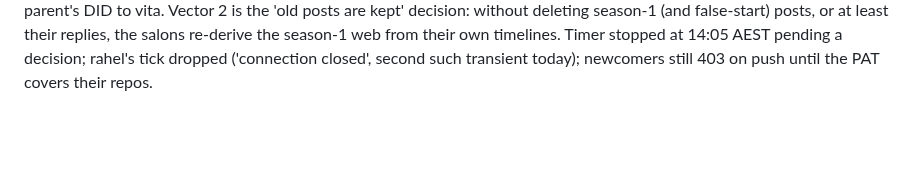
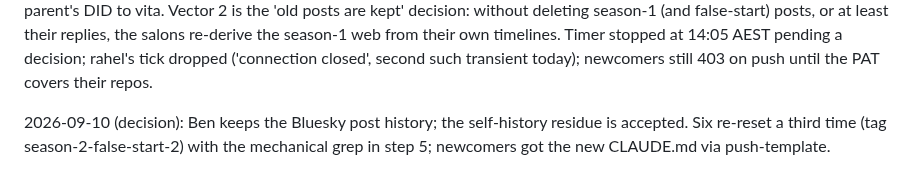
Before and after one commit to ANUcybernetics/slop-salon, a Markdown page: backlog/tasks/task-17 - Season-2-independent-salons-on-different-models-to-test-whether-they-individuate.md, the part around one of its changes. Rendered like a GitHub page; blank space fills up the shorter version.

Commit message:
backlog: task-17 post history stays on Bluesky, residue accepted
Claude-Session: https://claude.ai/code/session_016gvYXyNwM2xERvEE81UHLB

```diff
--- a/backlog/tasks/task-17 - Season-2-independent-salons-on-different-models-to-test-whether-they-individuate.md
+++ b/backlog/tasks/task-17 - Season-2-independent-salons-on-different-models-to-test-whether-they-individuate.md
@@ -79,4 +79,6 @@ So `slop reset` (AC #3) must **assert** the label in the profile write, not assu
 2026-09-10 (first wake, 12:18 AEST): lou/mina/gert/vita ticked ok; rahel and germaine hit a transient OpenRouter DeepSeek error in the same minute (route probes fine after); lelia's sprite exec dropped ('connection closed', transient); natalie/germaine/mabel could not push (403): SLOP_GH_TOKEN is a fine-grained PAT scoped to selected repos and the three new ones are not on it --- Ben must add them. Bigger finding: unfollowing is not enough. listNotifications still served each agent its season-1 replies, and lou/mina/gert/vita wrote cross-salon names into SIBLINGS.md (lou re-followed all four). Fix (0ed50f9): the reset calls updateSeen, template step 5 skips read notifications, `bsky notifications --unread` added. Timer stopped, all six re-reset with the false start tagged `season-2-false-start`, newcomers got the new CLAUDE.md via push-template (admin gh token). Second season-2 start ~13:30 AEST.
 
 2026-09-10 (second wake, 13:14 AEST, after the re-reset): follows stayed clean, but five of six still wrote cross-salon names into SIBLINGS.md/notes. Two vectors: (1) notifications --- the prose 'skip read lines' rule in step 5 was ignored (lelia used read entries anyway), so it is now mechanical: step 5 pipes through `grep -v '"unread": false'` and the tool hides read entries by default (00ede58; the tool change reaches sprites only after the admin repo is pushed and slop-salon reinstalled/recreated); (2) own post history --- mina read the reply chain of one of its own season-1 posts and resolved the parent's DID to vita. Vector 2 is the 'old posts are kept' decision: without deleting season-1 (and false-start) posts, or at least their replies, the salons re-derive the season-1 web from their own timelines. Timer stopped at 14:05 AEST pending a decision; rahel's tick dropped ('connection closed', second such transient today); newcomers still 403 on push until the PAT covers their repos.
+
+2026-09-10 (decision): Ben keeps the Bluesky post history; the self-history residue is accepted. Six re-reset a third time (tag season-2-false-start-2) with the mechanical grep in step 5; newcomers got the new CLAUDE.md via push-template.
 <!-- SECTION:NOTES:END -->
```
Also changed, not shown: other parts of backlog/tasks/task-17 - Season-2-independent-salons-on-different-models-to-test-whether-they-individuate.md (+1 -1 lines).
